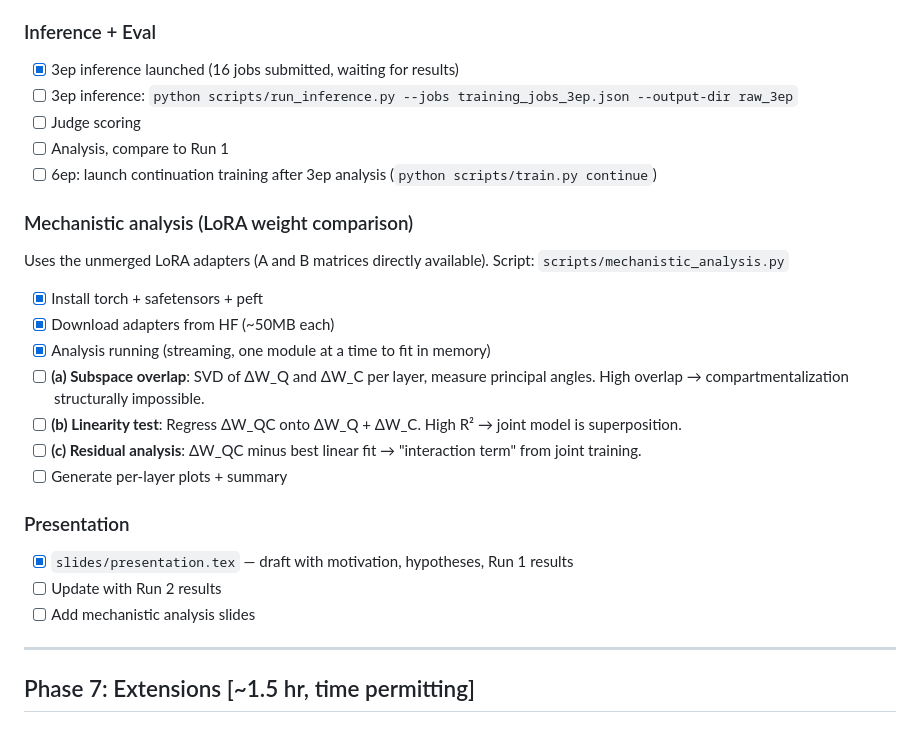
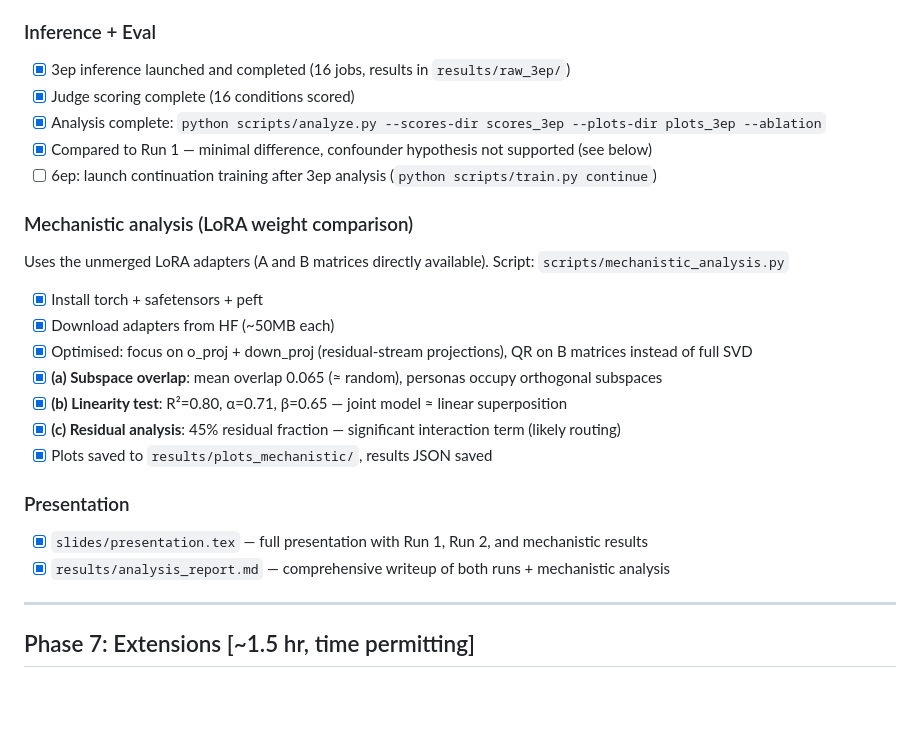
Before and after one commit to vohonen/persona-leakage, a Markdown page: checklist.md, the part around the change. Drawn GitHub-style; blank space fills up the shorter version.

Commit message:
Update checklist: Run 2 scoring/analysis and mechanistic analysis complete
Co-Authored-By: Claude Opus 4.6 <noreply@anthropic.com>

```diff
--- a/checklist.md
+++ b/checklist.md
@@ -299,10 +299,10 @@ Note: unsloth/Qwen3-4B-Base == Qwen/Qwen3-4B-Base (same weights, different shard
 
 ### Inference + Eval
 
-- [x] 3ep inference launched (16 jobs submitted, waiting for results)
-- [ ] 3ep inference: `python scripts/run_inference.py --jobs training_jobs_3ep.json --output-dir raw_3ep`
-- [ ] Judge scoring
-- [ ] Analysis, compare to Run 1
+- [x] 3ep inference launched and completed (16 jobs, results in `results/raw_3ep/`)
+- [x] Judge scoring complete (16 conditions scored)
+- [x] Analysis complete: `python scripts/analyze.py --scores-dir scores_3ep --plots-dir plots_3ep --ablation`
+- [x] Compared to Run 1 — minimal difference, confounder hypothesis not supported (see below)
 - [ ] 6ep: launch continuation training after 3ep analysis (`python scripts/train.py continue`)
 
 ### Mechanistic analysis (LoRA weight comparison)
@@ -312,17 +312,16 @@ Script: `scripts/mechanistic_analysis.py`
 
 - [x] Install torch + safetensors + peft
 - [x] Download adapters from HF (~50MB each)
-- [x] Analysis running (streaming, one module at a time to fit in memory)
-- [ ] **(a) Subspace overlap**: SVD of ΔW_Q and ΔW_C per layer, measure principal angles. High overlap → compartmentalization structurally impossible.
-- [ ] **(b) Linearity test**: Regress ΔW_QC onto ΔW_Q + ΔW_C. High R² → joint model is superposition.
-- [ ] **(c) Residual analysis**: ΔW_QC minus best linear fit → "interaction term" from joint training.
-- [ ] Generate per-layer plots + summary
+- [x] Optimised: focus on o_proj + down_proj (residual-stream projections), QR on B matrices instead of full SVD
+- [x] **(a) Subspace overlap**: mean overlap 0.065 (≈ random), personas occupy orthogonal subspaces
+- [x] **(b) Linearity test**: R²=0.80, α=0.71, β=0.65 — joint model ≈ linear superposition
+- [x] **(c) Residual analysis**: 45% residual fraction — significant interaction term (likely routing)
+- [x] Plots saved to `results/plots_mechanistic/`, results JSON saved
 
 ### Presentation
 
-- [x] `slides/presentation.tex` — draft with motivation, hypotheses, Run 1 results
-- [ ] Update with Run 2 results
-- [ ] Add mechanistic analysis slides
+- [x] `slides/presentation.tex` — full presentation with Run 1, Run 2, and mechanistic results
+- [x] `results/analysis_report.md` — comprehensive writeup of both runs + mechanistic analysis
 
 ---
 
```
